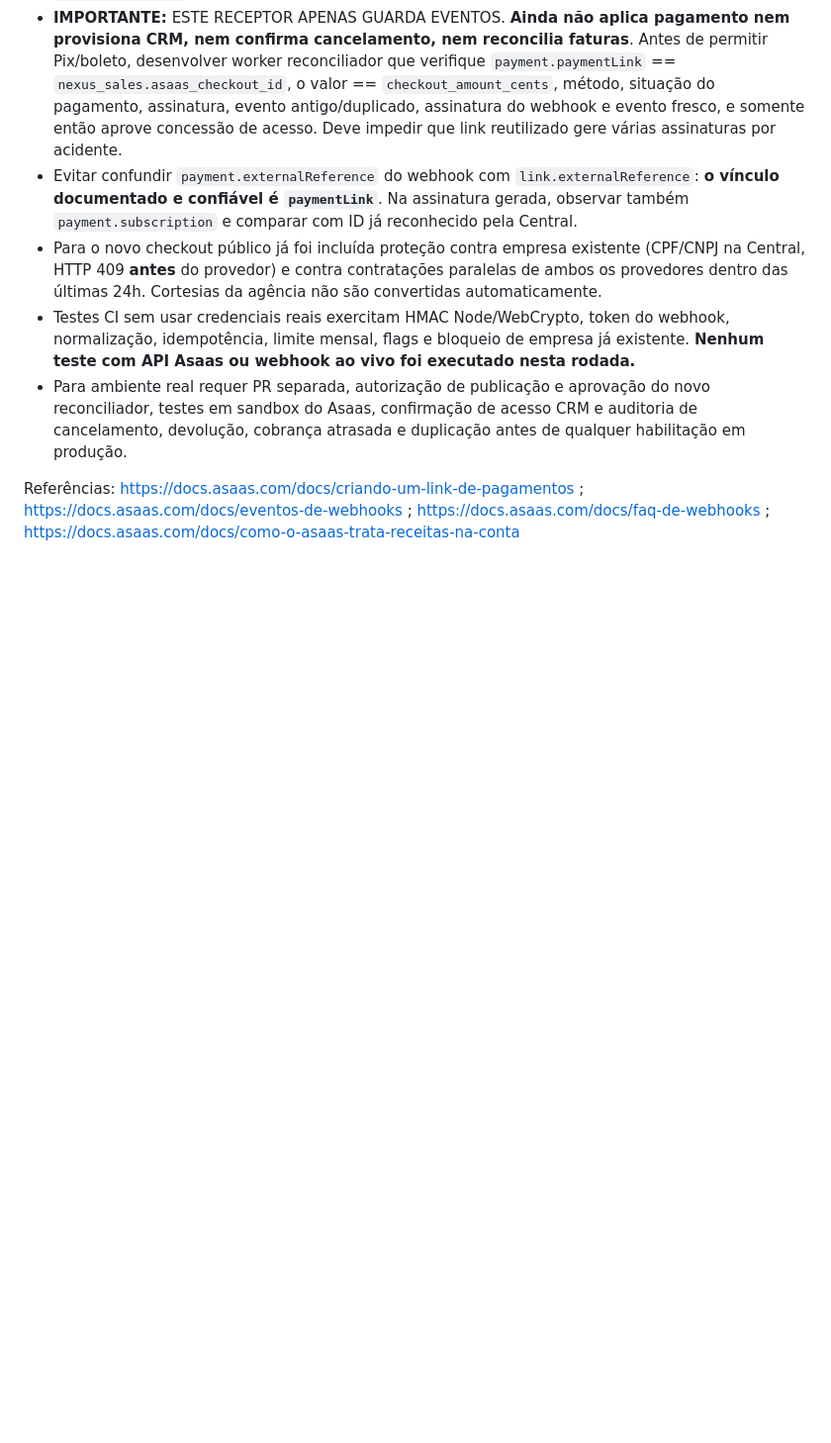
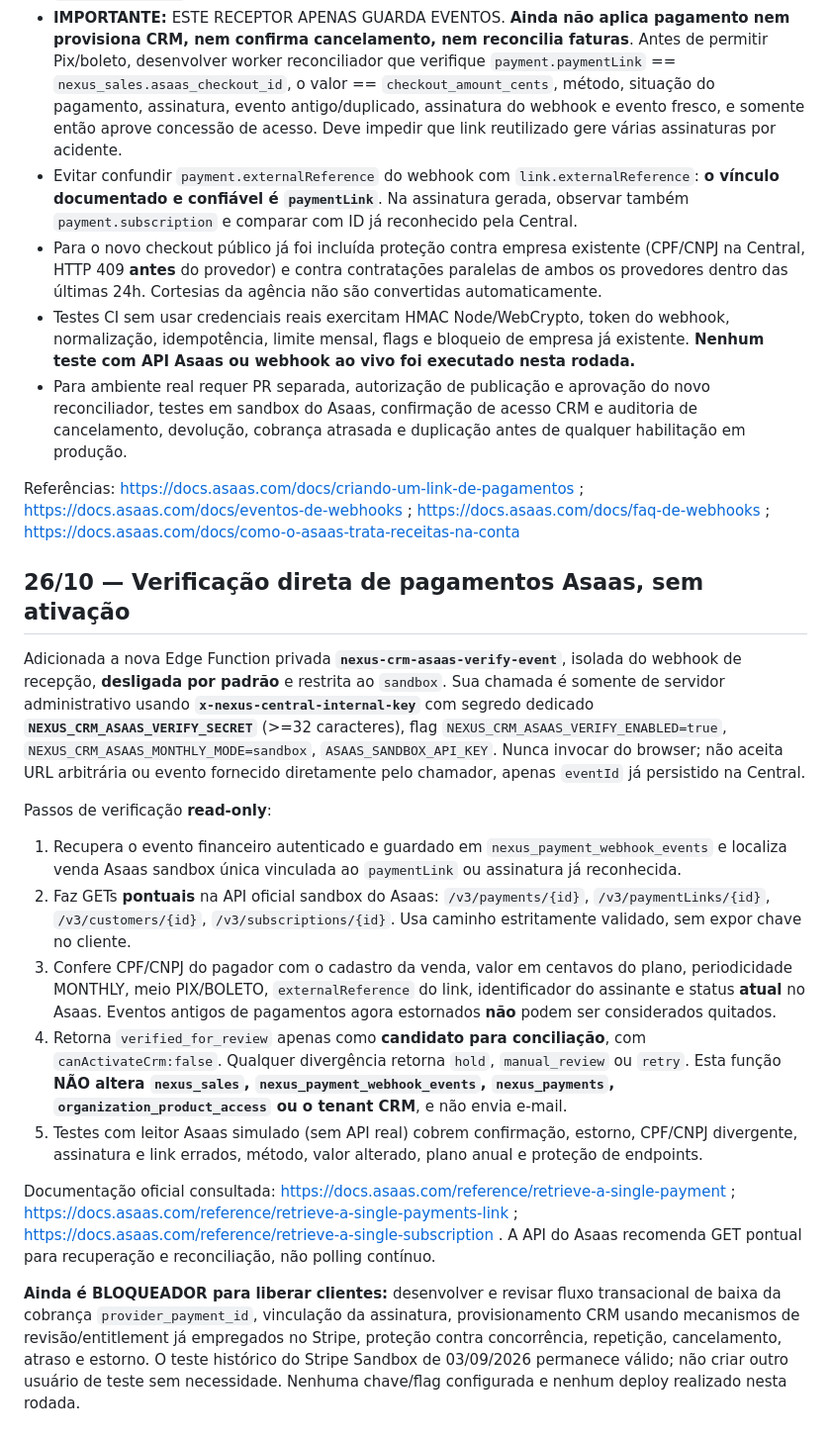
Before and after one commit to jefersonciechanowski-cyber/nexus-core, a Markdown page: docs/CRM_MONTHLY_CHECKOUT_STAGE4_2026-10-23.md, the part around the change. Shown at 99% size. GitHub-like rendering; blank space fills up the shorter version.

Commit message:
docs(crm-billing): documentar verificação Asaas por API e bloqueio da ativação até conciliação

```diff
--- a/docs/CRM_MONTHLY_CHECKOUT_STAGE4_2026-10-23.md
+++ b/docs/CRM_MONTHLY_CHECKOUT_STAGE4_2026-10-23.md
@@ -93,3 +93,18 @@ Documento oficial: https://docs.asaas.com/reference/create-a-payments-link e htt
 - Para ambiente real requer PR separada, autorização de publicação e aprovação do novo reconciliador, testes em sandbox do Asaas, confirmação de acesso CRM e auditoria de cancelamento, devolução, cobrança atrasada e duplicação antes de qualquer habilitação em produção.
 
 Referências: https://docs.asaas.com/docs/criando-um-link-de-pagamentos ; https://docs.asaas.com/docs/eventos-de-webhooks ; https://docs.asaas.com/docs/faq-de-webhooks ; https://docs.asaas.com/docs/como-o-asaas-trata-receitas-na-conta
+
+## 26/10 — Verificação direta de pagamentos Asaas, sem ativação
+
+Adicionada a nova Edge Function privada **`nexus-crm-asaas-verify-event`**, isolada do webhook de recepção, **desligada por padrão** e restrita ao `sandbox`. Sua chamada é somente de servidor administrativo usando **`x-nexus-central-internal-key`** com segredo dedicado **`NEXUS_CRM_ASAAS_VERIFY_SECRET`** (>=32 caracteres), flag `NEXUS_CRM_ASAAS_VERIFY_ENABLED=true`, `NEXUS_CRM_ASAAS_MONTHLY_MODE=sandbox`, `ASAAS_SANDBOX_API_KEY`. Nunca invocar do browser; não aceita URL arbitrária ou evento fornecido diretamente pelo chamador, apenas `eventId` já persistido na Central.
+
+Passos de verificação **read-only**:
+1. Recupera o evento financeiro autenticado e guardado em `nexus_payment_webhook_events` e localiza venda Asaas sandbox única vinculada ao `paymentLink` ou assinatura já reconhecida.
+2. Faz GETs **pontuais** na API oficial sandbox do Asaas: `/v3/payments/{id}`, `/v3/paymentLinks/{id}`, `/v3/customers/{id}`, `/v3/subscriptions/{id}`. Usa caminho estritamente validado, sem expor chave no cliente.
+3. Confere CPF/CNPJ do pagador com o cadastro da venda, valor em centavos do plano, periodicidade MONTHLY, meio PIX/BOLETO, `externalReference` do link, identificador do assinante e status **atual** no Asaas. Eventos antigos de pagamentos agora estornados **não** podem ser considerados quitados.
+4. Retorna `verified_for_review` apenas como **candidato para conciliação**, com `canActivateCrm:false`. Qualquer divergência retorna `hold`, `manual_review` ou `retry`. Esta função **NÃO altera `nexus_sales`, `nexus_payment_webhook_events`, `nexus_payments`, `organization_product_access` ou o tenant CRM**, e não envia e-mail.
+5. Testes com leitor Asaas simulado (sem API real) cobrem confirmação, estorno, CPF/CNPJ divergente, assinatura e link errados, método, valor alterado, plano anual e proteção de endpoints.
+
+Documentação oficial consultada: https://docs.asaas.com/reference/retrieve-a-single-payment ; https://docs.asaas.com/reference/retrieve-a-single-payments-link ; https://docs.asaas.com/reference/retrieve-a-single-subscription . A API do Asaas recomenda GET pontual para recuperação e reconciliação, não polling contínuo.
+
+**Ainda é BLOQUEADOR para liberar clientes:** desenvolver e revisar fluxo transacional de baixa da cobrança `provider_payment_id`, vinculação da assinatura, provisionamento CRM usando mecanismos de revisão/entitlement já empregados no Stripe, proteção contra concorrência, repetição, cancelamento, atraso e estorno. O teste histórico do Stripe Sandbox de 03/09/2026 permanece válido; não criar outro usuário de teste sem necessidade. Nenhuma chave/flag configurada e nenhum deploy realizado nesta rodada.
```
